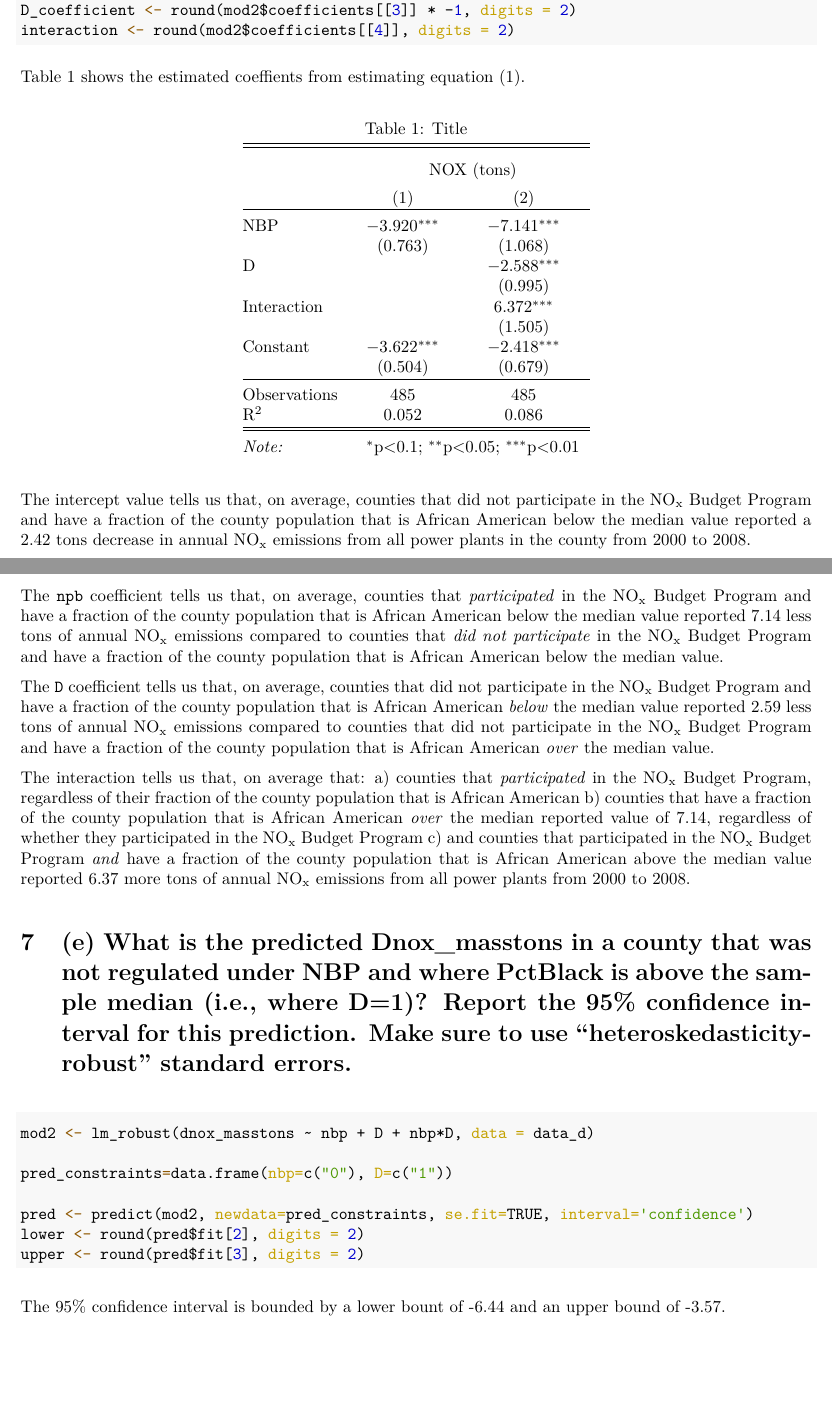
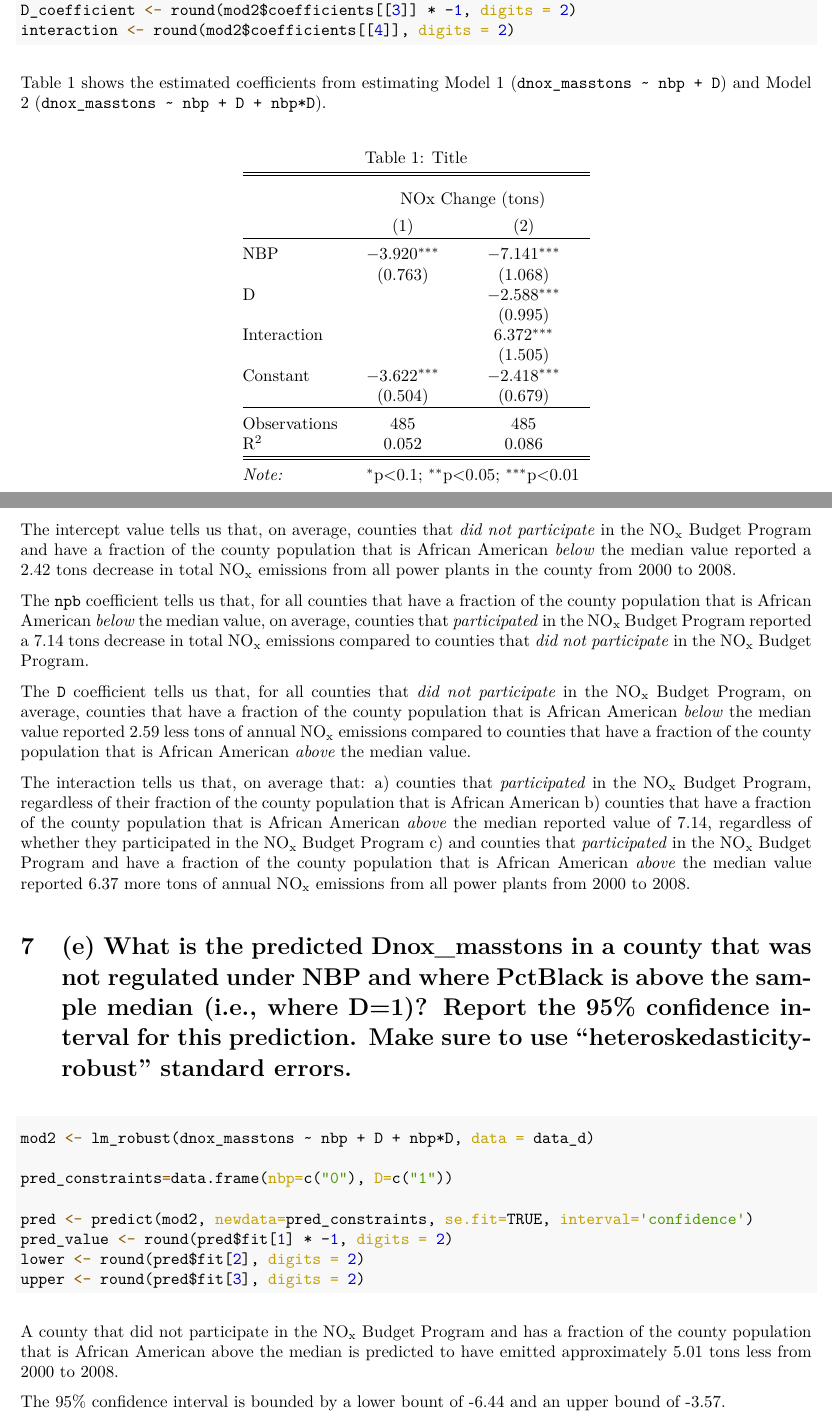
Before and after one commit to miaforsline/eds241, an R Markdown document (hw2.Rmd): two parts of pages 3 and 4 of 4, joined at a grey line, cut so that both start at the same text, the shorter picture padded with empty space. The pictures show the output file hw2.pdf that the author committed with the source.

Commit message:
knitted hw2

````diff
--- a/hw2.Rmd
+++ b/hw2.Rmd
@@ -131,7 +131,7 @@
 interaction <- round(mod2$coefficients[[4]], digits = 2)
 ```
 
-\noindent Table 1 shows the estimated coeffients from estimating equation (1).
+\noindent Table 1 shows the estimated coefficients from estimating Model 1 (`dnox_masstons ~ nbp + D`) and Model 2 (`dnox_masstons ~ nbp + D + nbp*D`).
 
 ```{r , results = 'asis', echo = FALSE}
 mod <- lm(dnox_masstons ~ nbp, data = data_d)
@@ -141,23 +141,23 @@ robust_se <- starprep(mod, mod2) #use heteroskedasticity-robust standard errors
 
 stargazer(mod, mod2, type = "latex", ci=FALSE, no.space = TRUE,
           header = FALSE, omit.stat = c("adj.rsq","ser", "f"),
-          covariate.labels = c("NBP", "D", "Interaction"), dep.var.labels = c("NOX (tons)"),
+          covariate.labels = c("NBP", "D", "Interaction"), dep.var.labels = c("NOx Change (tons)"),
           dep.var.caption = c(""),
           title = "Title", table.placement = "H")
 
 ```
 
 
-\noindent The intercept value tells us that, on average, counties that did not participate in the NO~x~ Budget Program and have a fraction of the county population that is African American below the median value reported a `r abs_value_intercept` tons decrease in annual NO~x~ emissions from all power plants in the county from 2000 to 2008.
+\noindent The intercept value tells us that, on average, counties that *did not participate* in the NO~x~ Budget Program and have a fraction of the county population that is African American *below* the median value reported a `r abs_value_intercept` tons decrease in total NO~x~ emissions from all power plants in the county from 2000 to 2008.
 
-\noindent The `npb` coefficient tells us that, on average, counties that *participated* in the NO~x~ Budget Program and have a fraction of the county population that is African American below the median value reported `r npb_coefficient` less tons of annual NO~x~ emissions compared to counties that *did not participate* in the NO~x~ Budget Program and have a fraction of the county population that is African American below the median value.
+\noindent The `npb` coefficient tells us that, for all counties that have a fraction of the county population that is African American *below* the median value, on average, counties that *participated* in the NO~x~ Budget Program reported a `r npb_coefficient` tons decrease in total NO~x~ emissions compared to counties that *did not participate* in the NO~x~ Budget Program.
 
-\noindent The `D` coefficient tells us that, on average, counties that did not participate in the NO~x~ Budget Program and have a fraction of the county population that is African American *below* the median value reported `r D_coefficient` less tons of annual NO~x~ emissions compared to counties that did not participate in the NO~x~ Budget Program and have a fraction of the county population that is African American *over* the median value.
+\noindent The `D` coefficient tells us that, for all counties that *did not participate* in the NO~x~ Budget Program, on average, counties that have a fraction of the county population that is African American *below* the median value reported `r D_coefficient` less tons of annual NO~x~ emissions compared to counties that have a fraction of the county population that is African American *above* the median value.
 
 \noindent The interaction tells us that, on average that:
 a) counties that *participated* in the NO~x~ Budget Program, regardless of their fraction of the county population that is African American
-b) counties that have a fraction of the county population that is African American *over* the median reported value of `r npb_coefficient`, regardless of whether they participated in the NO~x~ Budget Program
-c) and counties that participated in the NO~x~ Budget Program *and* have a fraction of the county population that is African American above the median value reported `r interaction` more tons of annual NO~x~ emissions from all power plants from 2000 to 2008.
+b) counties that have a fraction of the county population that is African American *above* the median reported value of `r npb_coefficient`, regardless of whether they participated in the NO~x~ Budget Program
+c) and counties that *participated* in the NO~x~ Budget Program and have a fraction of the county population that is African American *above* the median value reported `r interaction` more tons of annual NO~x~ emissions from all power plants from 2000 to 2008.
 
 # (e) What is the predicted Dnox_masstons in a county that was not regulated under NBP and where PctBlack is above the sample median (i.e., where D=1)? Report the 95% confidence interval for this prediction. Make sure to use “heteroskedasticity-robust” standard errors.
 
@@ -167,8 +167,11 @@ mod2 <- lm_robust(dnox_masstons ~ nbp + D + nbp*D, data = data_d)
 pred_constraints=data.frame(nbp=c("0"), D=c("1"))
 
 pred <- predict(mod2, newdata=pred_constraints, se.fit=TRUE, interval='confidence')
+pred_value <- round(pred$fit[1] * -1, digits = 2)
 lower <- round(pred$fit[2], digits = 2)
 upper <- round(pred$fit[3], digits = 2)
 ```
 
+\noindent A county that did not participate in the NO~x~ Budget Program and has a fraction of the county population that is African American above the median is predicted to have emitted approximately `r pred_value` tons less from 2000 to 2008.
+
 \noindent The 95% confidence interval is bounded by a lower bount of `r lower` and an upper bound of `r upper`.
````
Also changed, not shown: hw2.pdf, hw2.Rmd (2 more changed lines).
